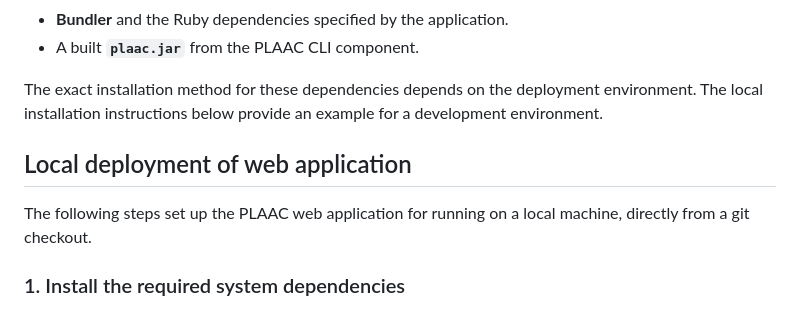
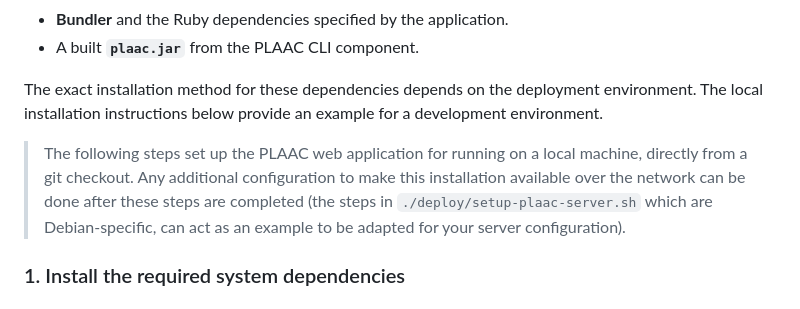
Before and after one commit to whitehead/plaac, a Markdown page: web/README.md, the part around the change. GitHub-like rendering.

Commit message:
update web installation instructions

```diff
--- a/web/README.md
+++ b/web/README.md
@@ -185,9 +185,7 @@ The PLAAC web application requires the following software and dependencies:
 
 The exact installation method for these dependencies depends on the deployment environment. The local installation instructions below provide an example for a development environment.
 
-## Local deployment of web application
-
-The following steps set up the PLAAC web application for running on a local machine, directly from a git checkout.
+> The following steps set up the PLAAC web application for running on a local machine, directly from a git checkout. Any additional configuration to make this installation available over the network can be done after these steps are completed (the steps in `./deploy/setup-plaac-server.sh` which are Debian-specific, can act as an example to be adapted for your server configuration).
 
 ### 1. Install the required system dependencies
 
```
Also changed, not shown: README.md (+9 -8 lines).
